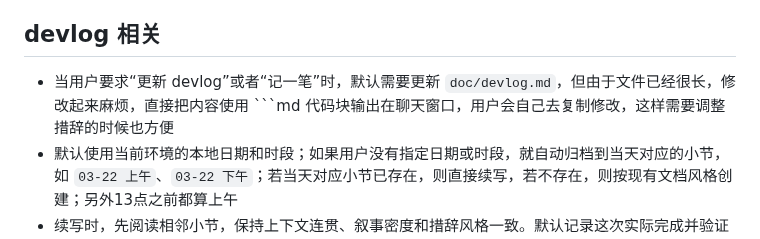
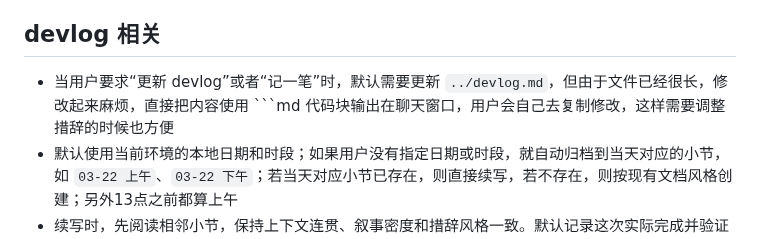
Before and after one commit to ch3coohlink/MetaEditor, a Markdown page: AGENTS.md, the part around the change. GitHub-like rendering.

Commit message:
docs: update devlog file path in AGENTS.md

````diff
--- a/AGENTS.md
+++ b/AGENTS.md
@@ -16,7 +16,7 @@
 - 除非用户明确要求，禁止自己进行 commit
 - 文档里别写什么 ”收住/砍一刀/压住……“ 这样的奇怪语气词，也要少用 “不是……而是……” 或者其他 AI 味道过于明显的表达
 ## devlog 相关
-- 当用户要求“更新 devlog”或者“记一笔”时，默认需要更新 `doc/devlog.md`，但由于文件已经很长，修改起来麻烦，直接把内容使用 ```md 代码块输出在聊天窗口，用户会自己去复制修改，这样需要调整措辞的时候也方便
+- 当用户要求“更新 devlog”或者“记一笔”时，默认需要更新 `../devlog.md`，但由于文件已经很长，修改起来麻烦，直接把内容使用 ```md 代码块输出在聊天窗口，用户会自己去复制修改，这样需要调整措辞的时候也方便
 - 默认使用当前环境的本地日期和时段；如果用户没有指定日期或时段，就自动归档到当天对应的小节，如 `03-22 上午`、`03-22 下午`；若当天对应小节已存在，则直接续写，若不存在，则按现有文档风格创建；另外13点之前都算上午
 - 续写时，先阅读相邻小节，保持上下文连贯、叙事密度和措辞风格一致。默认记录这次实际完成并验证过的工作、踩到的问题、最后收口的实现和增加的测试，不写成任务清单
 - **重要**：写 devlog 时，写明做一件事情/一个新设计的起因经过结果，同时做到文档的自包含，让读者只看 devlog 就能理解
````
